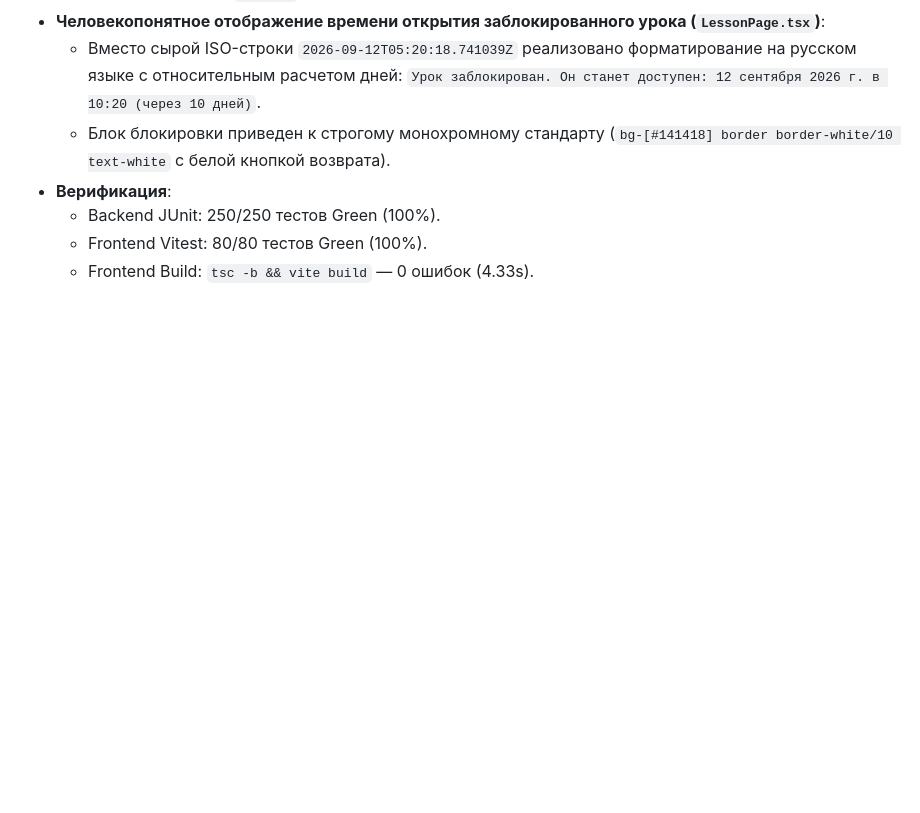
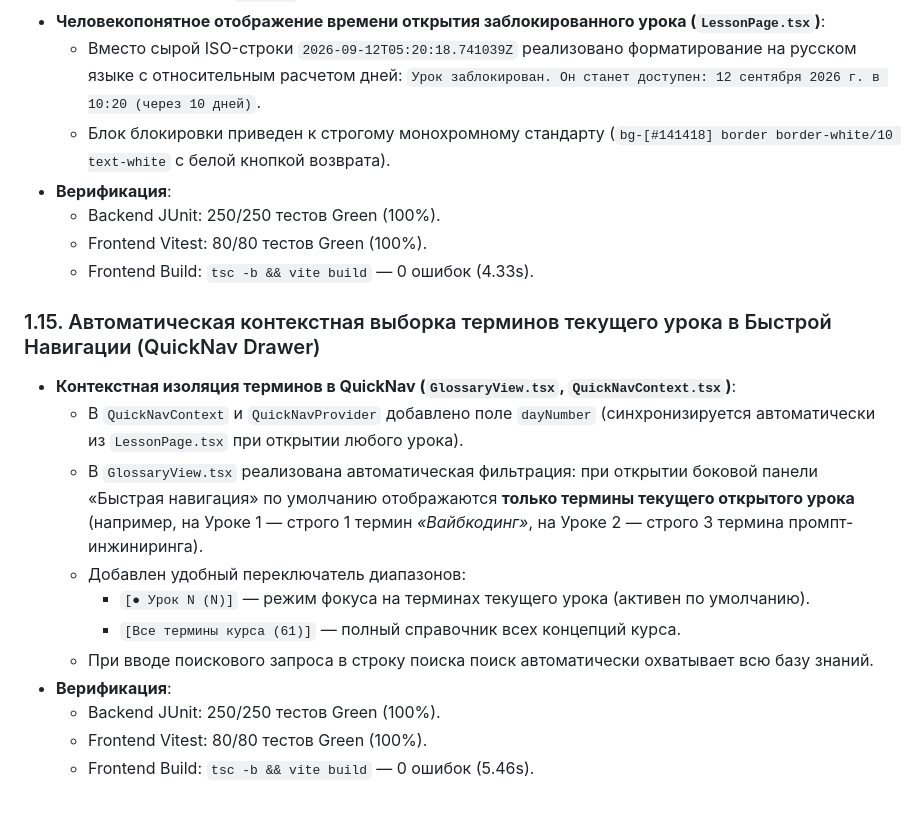
Before and after one commit to MrSgemaSeny/Second-Brain, a Markdown page: journal/2026-09-02/mrdevcourses.md, the part around the change. GitHub-like rendering; blank space fills up the shorter version.

Commit message:
docs(journal): record 1.15 lesson-scoped glossary terms in QuickNav drawer

```diff
--- a/journal/2026-09-02/mrdevcourses.md
+++ b/journal/2026-09-02/mrdevcourses.md
@@ -223,3 +223,17 @@
   - Backend JUnit: 250/250 тестов Green (100%).
   - Frontend Vitest: 80/80 тестов Green (100%).
   - Frontend Build: `tsc -b && vite build` — 0 ошибок (4.33s).
+
+### 1.15. Автоматическая контекстная выборка терминов текущего урока в Быстрой Навигации (QuickNav Drawer)
+
+- **Контекстная изоляция терминов в QuickNav (`GlossaryView.tsx`, `QuickNavContext.tsx`)**:
+  - В `QuickNavContext` и `QuickNavProvider` добавлено поле `dayNumber` (синхронизируется автоматически из `LessonPage.tsx` при открытии любого урока).
+  - В `GlossaryView.tsx` реализована автоматическая фильтрация: при открытии боковой панели «Быстрая навигация» по умолчанию отображаются **только термины текущего открытого урока** (например, на Уроке 1 — строго 1 термин *«Вайбкодинг»*, на Уроке 2 — строго 3 термина промпт-инжиниринга).
+  - Добавлен удобный переключатель диапазонов:
+    - `[● Урок N (N)]` — режим фокуса на терминах текущего урока (активен по умолчанию).
+    - `[Все термины курса (61)]` — полный справочник всех концепций курса.
+  - При вводе поискового запроса в строку поиска поиск автоматически охватывает всю базу знаний.
+- **Верификация**:
+  - Backend JUnit: 250/250 тестов Green (100%).
+  - Frontend Vitest: 80/80 тестов Green (100%).
+  - Frontend Build: `tsc -b && vite build` — 0 ошибок (5.46s).
```
